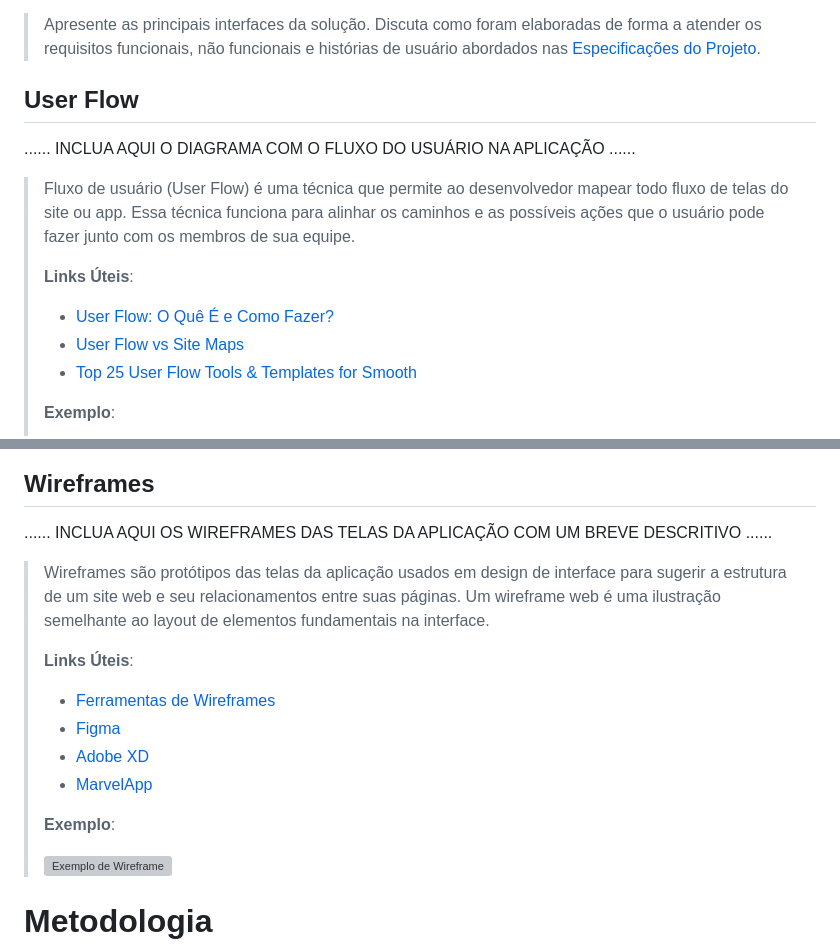
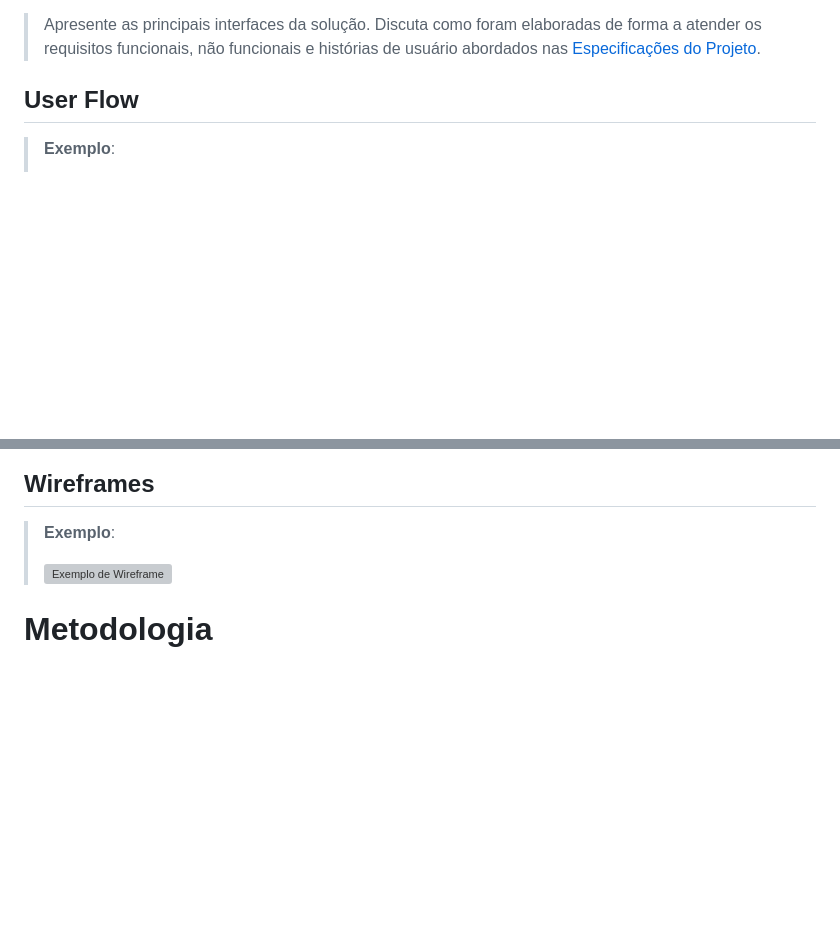
Before and after one commit to ICEI-PUC-Minas-PMGCC-TI/ti-1-pmg-cc-t-20231-dificuldade-em-aprender-musica, a Markdown page: docs/relatorio/Relatorio Tecnico RHYTMICITY.md, 2 parts joined by grey strips. GitHub-like rendering; blank space fills up the shorter version; grey boxes are pictures that could not be loaded.

```diff
--- a/docs/relatorio/Relatorio Tecnico RHYTMICITY.md
+++ b/docs/relatorio/Relatorio Tecnico RHYTMICITY.md
@@ -171,18 +171,6 @@ O projeto está restrito pelos itens apresentados na tabela a seguir.
 
 ## User Flow
 
-......  INCLUA AQUI O DIAGRAMA COM O FLUXO DO USUÁRIO NA APLICAÇÃO ......
-
-> Fluxo de usuário (User Flow) é uma técnica que permite ao desenvolvedor
-> mapear todo fluxo de telas do site ou app. Essa técnica funciona
-> para alinhar os caminhos e as possíveis ações que o usuário pode
-> fazer junto com os membros de sua equipe.
->
-> **Links Úteis**:
-> - [User Flow: O Quê É e Como Fazer?](https://medium.com/7bits/fluxo-de-usu%C3%A1rio-user-flow-o-que-%C3%A9-como-fazer-79d965872534)
-> - [User Flow vs Site Maps](http://designr.com.br/sitemap-e-user-flow-quais-as-diferencas-e-quando-usar-cada-um/)
-> - [Top 25 User Flow Tools & Templates for Smooth](https://www.mockplus.com/blog/post/user-flow-tools)
->
 > **Exemplo**:
 >
 > ![Exemplo de UserFlow](images/userflow.png)
@@ -190,19 +178,7 @@ O projeto está restrito pelos itens apresentados na tabela a seguir.
 
 ## Wireframes
 
-......  INCLUA AQUI OS WIREFRAMES DAS TELAS DA APLICAÇÃO COM UM BREVE DESCRITIVO ......
 
-> Wireframes são protótipos das telas da aplicação usados em design de interface para sugerir a
-> estrutura de um site web e seu relacionamentos entre suas
-> páginas. Um wireframe web é uma ilustração semelhante ao
-> layout de elementos fundamentais na interface.
->
-> **Links Úteis**:
-> - [Ferramentas de Wireframes](https://rockcontent.com/blog/wireframes/)
-> - [Figma](https://www.figma.com/)
-> - [Adobe XD](https://www.adobe.com/br/products/xd.html#scroll)
-> - [MarvelApp](https://marvelapp.com/developers/documentation/tutorials/)
->
 > **Exemplo**:
 >
 > ![Exemplo de Wireframe](images/wireframe-example1.png)
```
